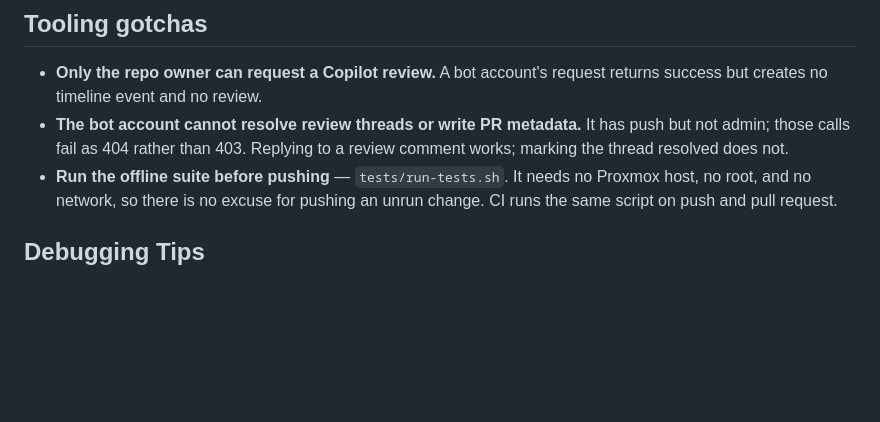
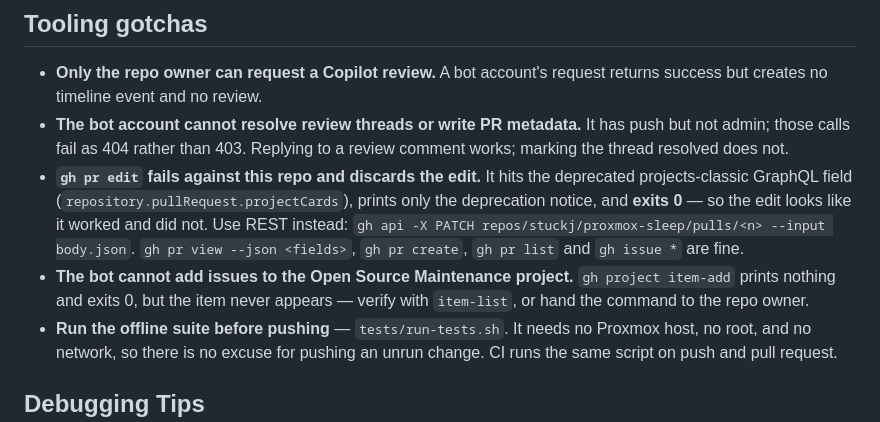
Before and after one commit to stuckj/proxmox-sleep, a Markdown page: CLAUDE.md, the part around the change. Rendered like a GitHub page; blank space fills up the shorter version.

Commit message:
docs: Record two gh CLI failures that report success
Both were hit while migrating TODO.md to issues, and both are the same shape:
the command exits 0 and the write does not happen.

`gh pr edit` against this repo hits the deprecated projects-classic GraphQL
field and prints only the deprecation notice, discarding the edit — verified by
reading the body back, which was unchanged. `gh api -X PATCH` on the same PR
works. This matches the behaviour already documented in the sibling repos.

`gh project item-add` for the Open Source Maintenance board prints nothing and
exits 0 while the item never appears in `item-list`. The bot account can read
the board it cannot write to, so the failure is invisible without reading back.

Co-Authored-By: Claude Opus 5 <noreply@anthropic.com>
Claude-Session: https://claude.ai/code/session_01Q7WUgsc1Hcz1VEiVv9Nr5S

```diff
--- a/CLAUDE.md
+++ b/CLAUDE.md
@@ -356,6 +356,14 @@ fails when it stops being true, plus the dated PR or issue.
 - **The bot account cannot resolve review threads or write PR metadata.** It has push but not
   admin; those calls fail as 404 rather than 403. Replying to a review comment works; marking
   the thread resolved does not.
+- **`gh pr edit` fails against this repo and discards the edit.** It hits the deprecated
+  projects-classic GraphQL field (`repository.pullRequest.projectCards`), prints only the
+  deprecation notice, and **exits 0** — so the edit looks like it worked and did not. Use
+  REST instead: `gh api -X PATCH repos/stuckj/proxmox-sleep/pulls/<n> --input body.json`.
+  `gh pr view --json <fields>`, `gh pr create`, `gh pr list` and `gh issue *` are fine.
+- **The bot cannot add issues to the Open Source Maintenance project.** `gh project item-add`
+  prints nothing and exits 0, but the item never appears — verify with `item-list`, or hand
+  the command to the repo owner.
 - **Run the offline suite before pushing** — `tests/run-tests.sh`. It needs no Proxmox host,
   no root, and no network, so there is no excuse for pushing an unrun change. CI runs the
   same script on push and pull request.
```
